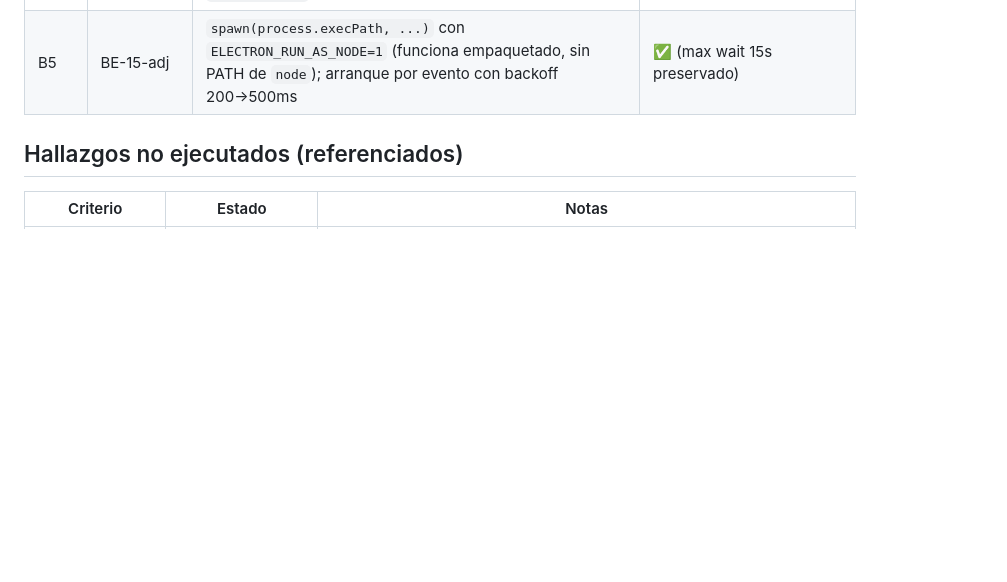
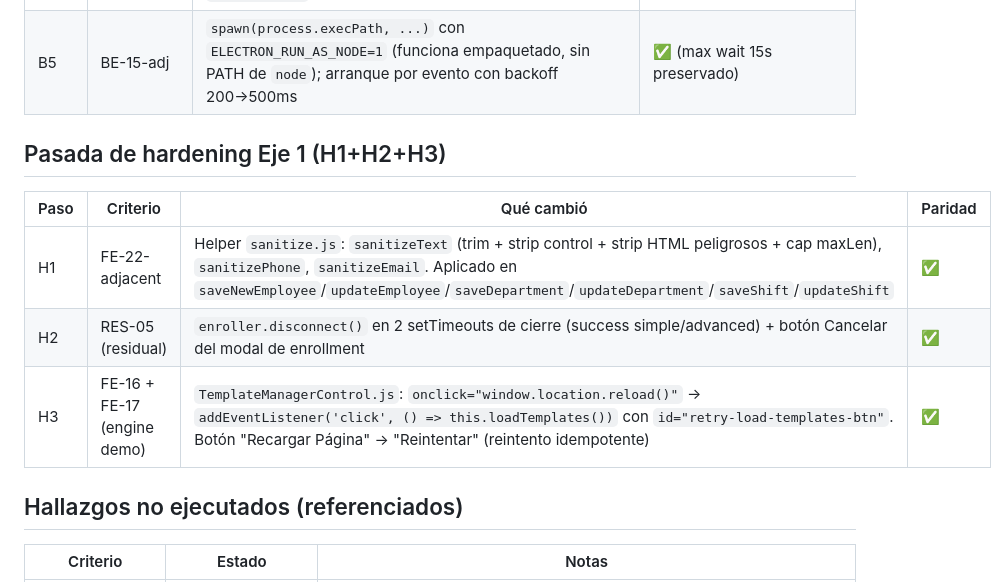
Before and after one commit to devcicm/ElectronJS---Autenticacion-por-huella-dactilar, a Markdown page: refactor/CHANGELOG-REFACTOR.md, the part around the change. Rendered like a GitHub page; blank space fills up the shorter version.

Commit message:
docs(refactor): CHANGELOG + REPORTE con pasada Eje 1 (H1+H2+H3)

```diff
--- a/refactor/CHANGELOG-REFACTOR.md
+++ b/refactor/CHANGELOG-REFACTOR.md
@@ -30,6 +30,14 @@ Convención de Paridad: ✅ idéntica · ⚠️ diferencias esperadas documentad
 | B4 | RES-05 + OBJ-04 | `TouchModeService`: `reconnectTimer` con `clearTimeout` en `disconnectFromEvents`; `main.ts`: singletons cacheados para `AttendanceService`/`BiometricService`; `app.js`: `FingerprintEnroller.disconnect()` en `beforeunload` | ✅ (sin cambios de contrato observable) |
 | B5 | BE-15-adj | `spawn(process.execPath, ...)` con `ELECTRON_RUN_AS_NODE=1` (funciona empaquetado, sin PATH de `node`); arranque por evento con backoff 200→500ms | ✅ (max wait 15s preservado) |
 
+## Pasada de hardening Eje 1 (H1+H2+H3)
+
+| Paso | Criterio | Qué cambió | Paridad |
+|---|---|---|---|
+| H1 | FE-22-adjacent | Helper `sanitize.js`: `sanitizeText` (trim + strip control + strip HTML peligrosos + cap maxLen), `sanitizePhone`, `sanitizeEmail`. Aplicado en `saveNewEmployee`/`updateEmployee`/`saveDepartment`/`updateDepartment`/`saveShift`/`updateShift` | ✅ |
+| H2 | RES-05 (residual) | `enroller.disconnect()` en 2 setTimeouts de cierre (success simple/advanced) + botón Cancelar del modal de enrollment | ✅ |
+| H3 | FE-16 + FE-17 (engine demo) | `TemplateManagerControl.js`: `onclick="window.location.reload()"` → `addEventListener('click', () => this.loadTemplates())` con `id="retry-load-templates-btn"`. Botón "Recargar Página" → "Reintentar" (reintento idempotente) | ✅ |
+
 ## Hallazgos no ejecutados (referenciados)
 
 | Criterio | Estado | Notas |
```
Also changed, not shown: refactor/REPORTE-REFACTOR.md (+1 -0 lines).
